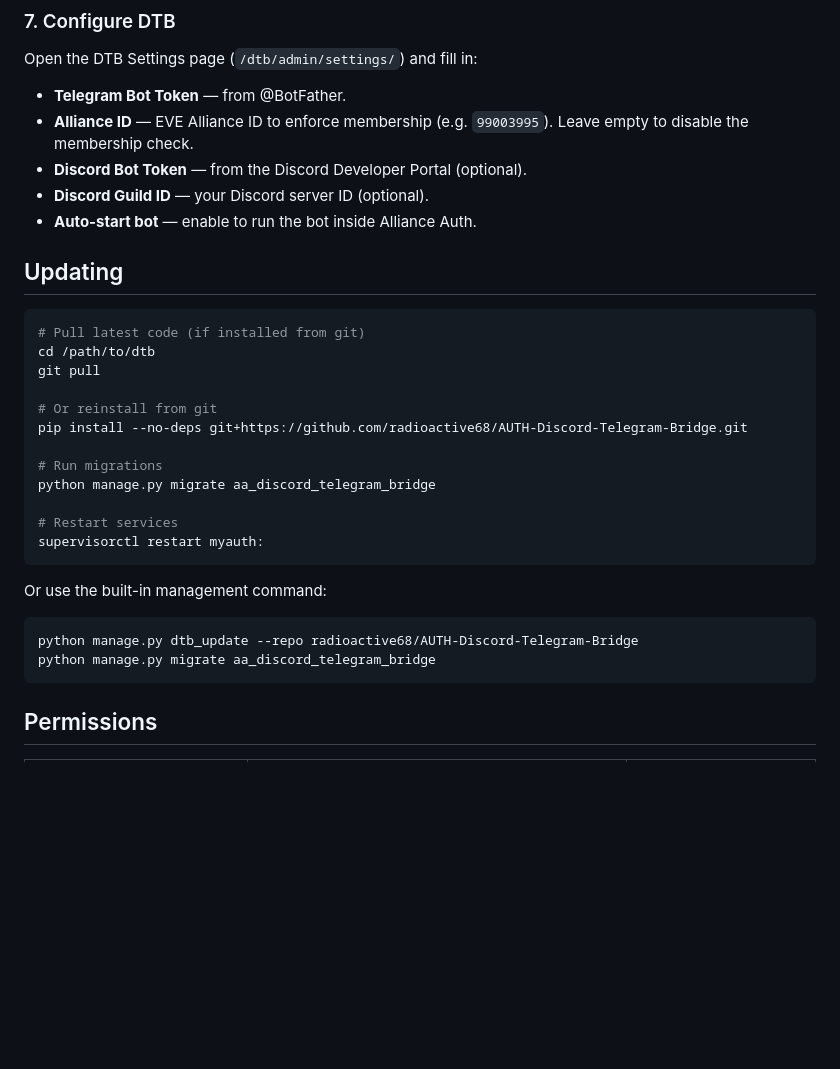
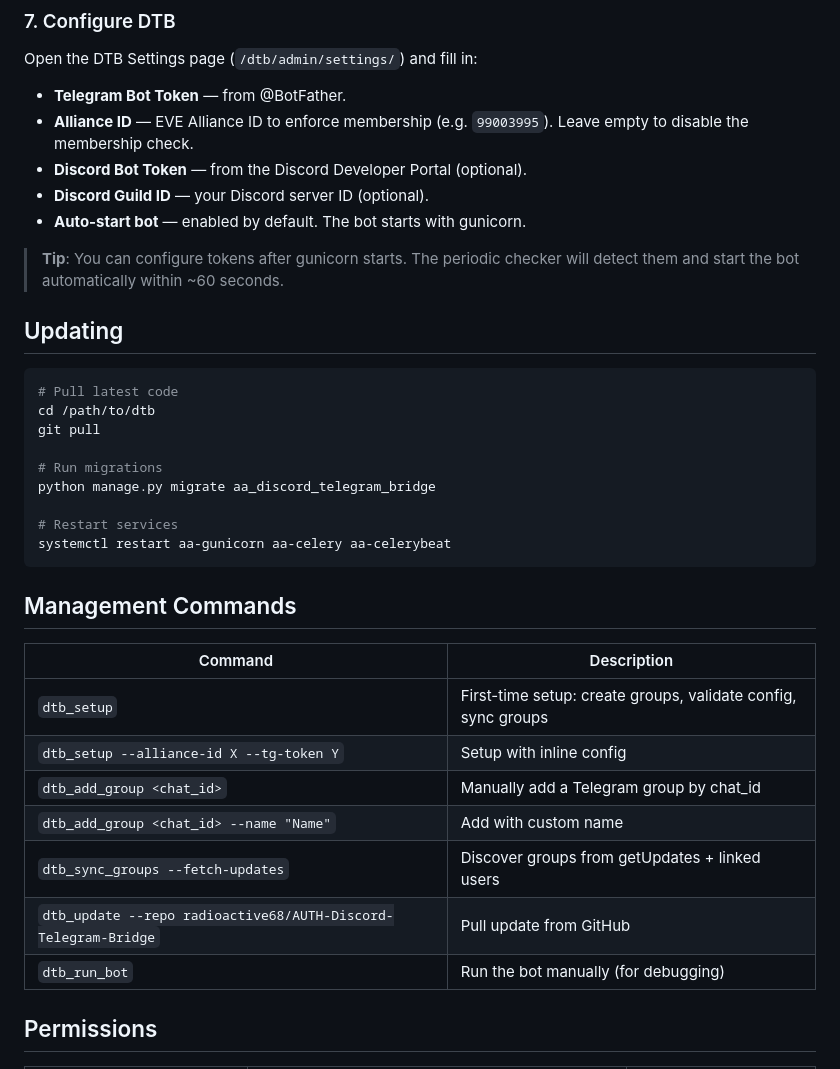
Before and after one commit to radioactive68/AUTH-Discord-Telegram-Bridge, a Markdown page: README.md, the part around one of its changes. Drawn GitHub-style; blank space fills up the shorter version.

````diff
--- a/README.md
+++ b/README.md
@@ -131,31 +161,36 @@ Open the DTB Settings page (`/dtb/admin/settings/`) and fill in:
   Leave empty to disable the membership check.
 - **Discord Bot Token** — from the Discord Developer Portal (optional).
 - **Discord Guild ID** — your Discord server ID (optional).
-- **Auto-start bot** — enable to run the bot inside Alliance Auth.
+- **Auto-start bot** — enabled by default. The bot starts with gunicorn.
+
+> **Tip**: You can configure tokens after gunicorn starts. The periodic checker
+> will detect them and start the bot automatically within ~60 seconds.
 
 ## Updating
 
 ```bash
-# Pull latest code (if installed from git)
+# Pull latest code
 cd /path/to/dtb
 git pull
-
-# Or reinstall from git
-pip install --no-deps git+https://github.com/radioactive68/AUTH-Discord-Telegram-Bridge.git
 
 # Run migrations
 python manage.py migrate aa_discord_telegram_bridge
 
 # Restart services
-supervisorctl restart myauth:
+systemctl restart aa-gunicorn aa-celery aa-celerybeat
 ```
 
-Or use the built-in management command:
+## Management Commands
 
-```bash
-python manage.py dtb_update --repo radioactive68/AUTH-Discord-Telegram-Bridge
-python manage.py migrate aa_discord_telegram_bridge
-```
+| Command | Description |
+|---|---|
+| `dtb_setup` | First-time setup: create groups, validate config, sync groups |
+| `dtb_setup --alliance-id X --tg-token Y` | Setup with inline config |
+| `dtb_add_group <chat_id>` | Manually add a Telegram group by chat_id |
+| `dtb_add_group <chat_id> --name "Name"` | Add with custom name |
+| `dtb_sync_groups --fetch-updates` | Discover groups from getUpdates + linked users |
+| `dtb_update --repo radioactive68/AUTH-Discord-Telegram-Bridge` | Pull update from GitHub |
+| `dtb_run_bot` | Run the bot manually (for debugging) |
 
 ## Permissions
 
````
Also changed, not shown: other parts of README.md (+64 -23 lines).
